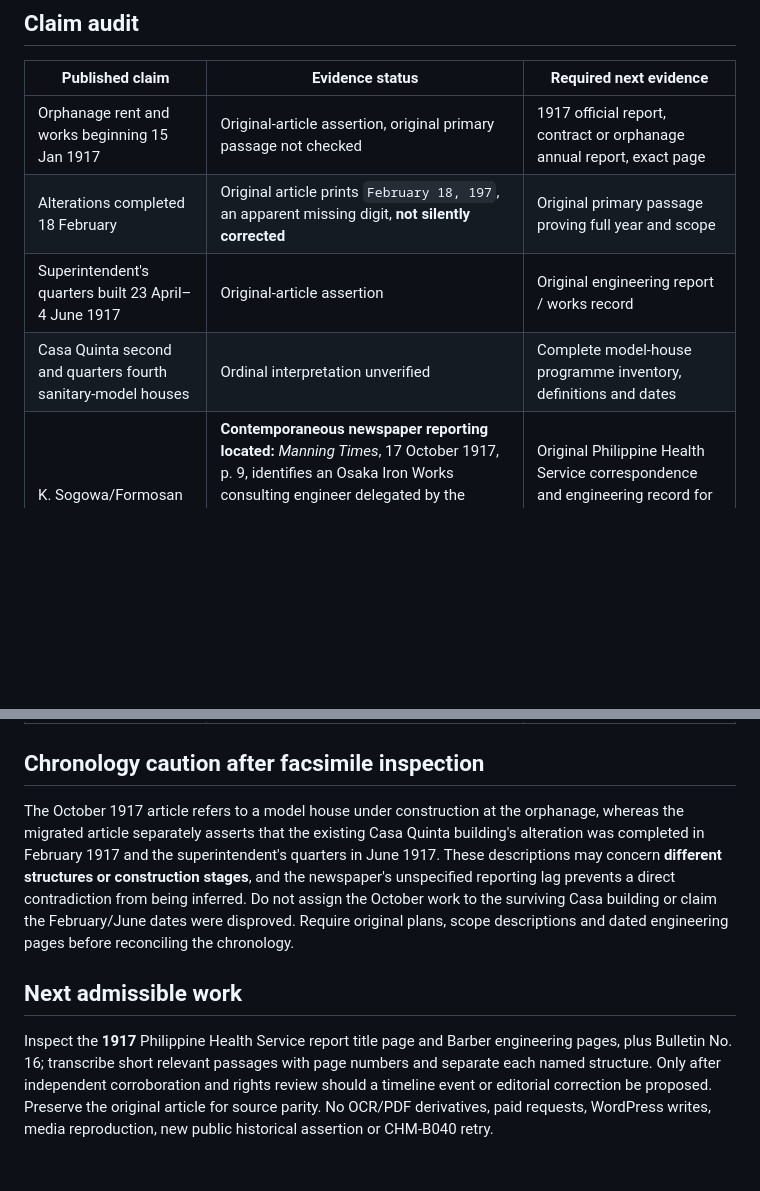
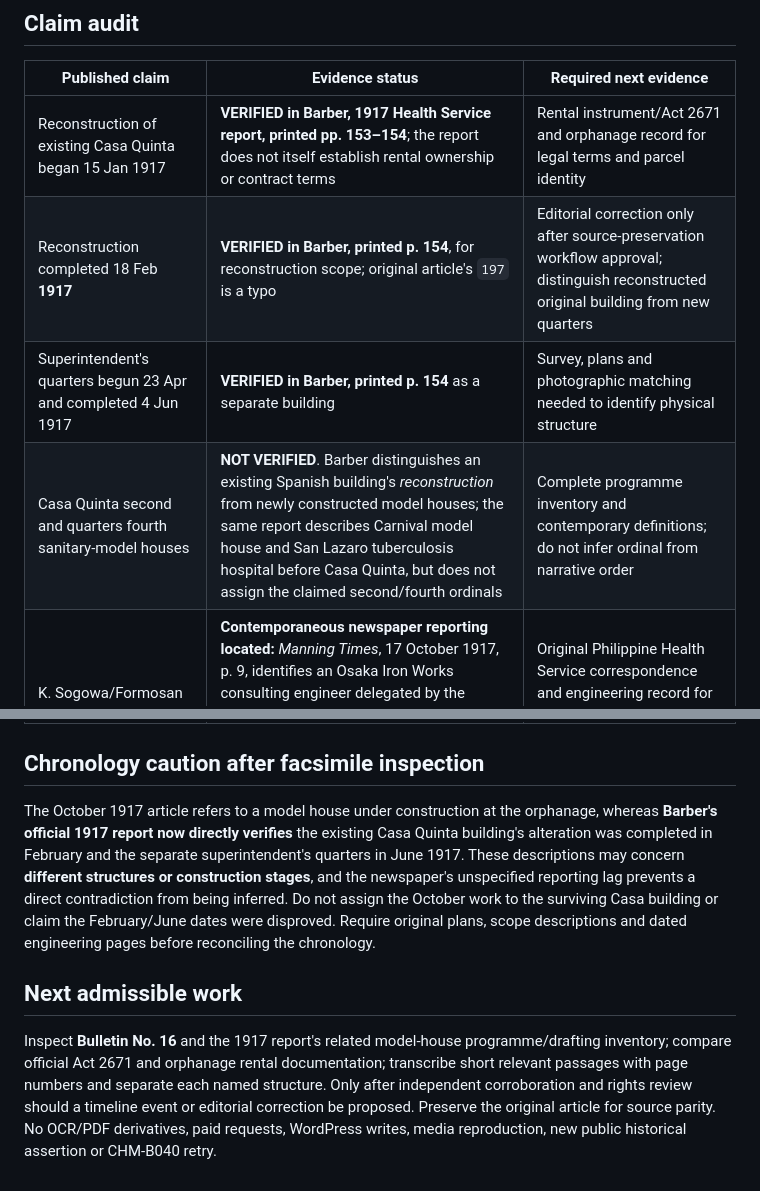
Before and after one commit to migi-macati/casa-hacienda-makati, a Markdown page: ops/casa-quinta-sanitary-source-audit-20261031.md, 2 parts joined by grey strips. GitHub-like rendering; blank space fills up the shorter version.

Commit message:
research: verify 1917 official Casa Quinta reconstruction and quarters dates from Barber pp 153-154

```diff
--- a/ops/casa-quinta-sanitary-source-audit-20261031.md
+++ b/ops/casa-quinta-sanitary-source-audit-20261031.md
@@ -14,16 +14,16 @@ Published *Cultural Significance No. 8* (https://casahaciendamakati.wordpress.co
 ## Claim audit
 | Published claim | Evidence status | Required next evidence |
 | --- | --- | --- |
-| Orphanage rent and works beginning 15 Jan 1917 | Original-article assertion, original primary passage not checked | 1917 official report, contract or orphanage annual report, exact page |
-| Alterations completed 18 February | Original article prints `February 18, 197`, an apparent missing digit, **not silently corrected** | Original primary passage proving full year and scope |
-| Superintendent's quarters built 23 April–4 June 1917 | Original-article assertion | Original engineering report / works record |
-| Casa Quinta second and quarters fourth sanitary-model houses | Ordinal interpretation unverified | Complete model-house programme inventory, definitions and dates |
+| Reconstruction of existing Casa Quinta began 15 Jan 1917 | **VERIFIED in Barber, 1917 Health Service report, printed pp. 153–154**; the report does not itself establish rental ownership or contract terms | Rental instrument/Act 2671 and orphanage record for legal terms and parcel identity |
+| Reconstruction completed 18 Feb **1917** | **VERIFIED in Barber, printed p. 154**, for reconstruction scope; original article's `197` is a typo | Editorial correction only after source-preservation workflow approval; distinguish reconstructed original building from new quarters |
+| Superintendent's quarters begun 23 Apr and completed 4 Jun 1917 | **VERIFIED in Barber, printed p. 154** as a separate building | Survey, plans and photographic matching needed to identify physical structure |
+| Casa Quinta second and quarters fourth sanitary-model houses | **NOT VERIFIED**. Barber distinguishes an existing Spanish building's *reconstruction* from newly constructed model houses; the same report describes Carnival model house and San Lazaro tuberculosis hospital before Casa Quinta, but does not assign the claimed second/fourth ordinals | Complete programme inventory and contemporary definitions; do not infer ordinal from narrative order |
 | K. Sogowa/Formosan government site visit | **Contemporaneous newspaper reporting located:** *Manning Times*, 17 October 1917, p. 9, identifies an Osaka Iron Works consulting engineer delegated by the Formosan government and a visit to the Casa Quinta construction site; OCR and original newspaper-page facsimile independently inspected (31 October 2026) | Original Philippine Health Service correspondence and engineering record for attribution, exact visit date, and identification of which building was observed |
 | Model-house construction underway at Casa Quinta by October 1917 | **Contemporaneous newspaper report supports a construction project at the government orphanage; the specific building and completion stage remain unidentified** | 1917 engineering report, project plans, site/parcel survey, photographic cross-identification |
 | 1926 photo matches today's Olympia remains | Building identity unverified | FHL accession, photo rights, matched elevations and parcel survey |
 
 ## Chronology caution after facsimile inspection
-The October 1917 article refers to a model house under construction at the orphanage, whereas the migrated article separately asserts that the existing Casa Quinta building's alteration was completed in February 1917 and the superintendent's quarters in June 1917. These descriptions may concern **different structures or construction stages**, and the newspaper's unspecified reporting lag prevents a direct contradiction from being inferred. Do not assign the October work to the surviving Casa building or claim the February/June dates were disproved. Require original plans, scope descriptions and dated engineering pages before reconciling the chronology.
+The October 1917 article refers to a model house under construction at the orphanage, whereas **Barber's official 1917 report now directly verifies** the existing Casa Quinta building's alteration was completed in February and the separate superintendent's quarters in June 1917. These descriptions may concern **different structures or construction stages**, and the newspaper's unspecified reporting lag prevents a direct contradiction from being inferred. Do not assign the October work to the surviving Casa building or claim the February/June dates were disproved. Require original plans, scope descriptions and dated engineering pages before reconciling the chronology.
 
 ## Next admissible work
-Inspect the **1917** Philippine Health Service report title page and Barber engineering pages, plus Bulletin No. 16; transcribe short relevant passages with page numbers and separate each named structure. Only after independent corroboration and rights review should a timeline event or editorial correction be proposed. Preserve the original article for source parity. No OCR/PDF derivatives, paid requests, WordPress writes, media reproduction, new public historical assertion or CHM-B040 retry.
+Inspect **Bulletin No. 16** and the 1917 report's related model-house programme/drafting inventory; compare official Act 2671 and orphanage rental documentation; transcribe short relevant passages with page numbers and separate each named structure. Only after independent corroboration and rights review should a timeline event or editorial correction be proposed. Preserve the original article for source parity. No OCR/PDF derivatives, paid requests, WordPress writes, media reproduction, new public historical assertion or CHM-B040 retry.
```
Also changed, not shown: other parts of ops/casa-quinta-sanitary-source-audit-20261031.md (+1 -1 lines).
